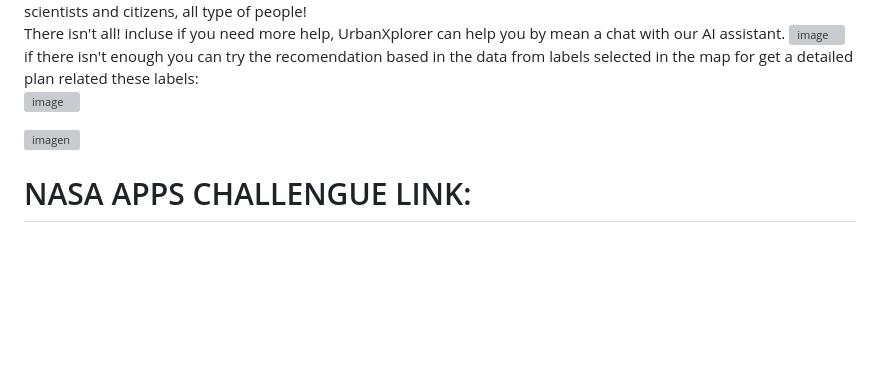
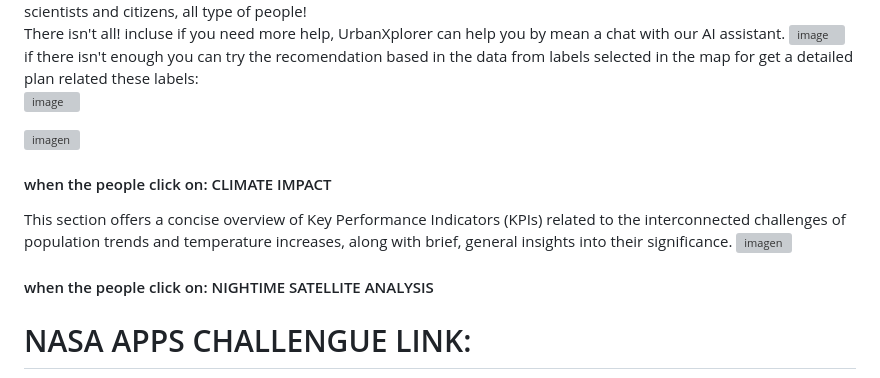
Before and after one commit to JD-VB11/UrbanXplorer, a Markdown page: README.md, the part around the change. Drawn GitHub-style; blank space fills up the shorter version; grey boxes are pictures that could not be loaded.

```diff
--- a/README.md
+++ b/README.md
@@ -37,4 +37,11 @@ if there isn't enough you can try the recomendation based in the data from label
 
 <img width="1224" height="645" alt="imagen" src="https://github.com/user-attachments/assets/f95c120f-f365-499b-bd4a-0b18937f8b21" />
 
+<h4>when the people click on:  CLIMATE IMPACT </h4>
+This section offers a concise overview of Key Performance Indicators (KPIs) related to the interconnected challenges of population trends and temperature increases, along with brief, general insights into their significance.
+<img width="1856" height="894" alt="imagen" src="https://github.com/user-attachments/assets/a5cef945-4077-4b4b-be65-dd0541cdf392" />
+
+<h4>when the people click on:  NIGHTIME SATELLITE ANALYSIS </h4>
+
+
 <h1>NASA APPS CHALLENGUE LINK: </h1> https://www.spaceappschallenge.org/2025/find-a-team/spacemakers1/?tab=project
```
